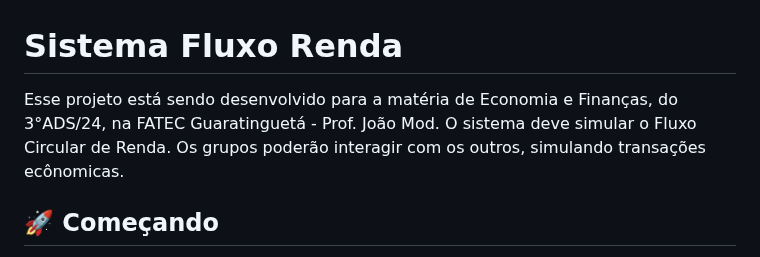
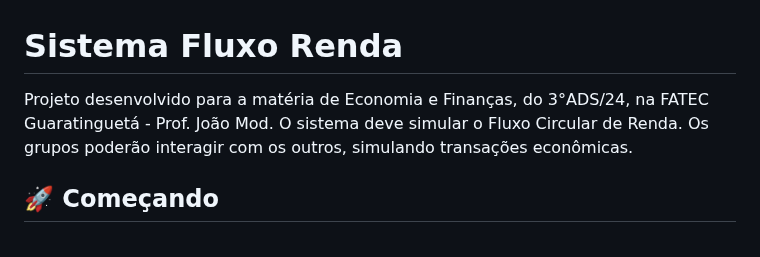
Before and after one commit to gab3mioni/sistemaFluxoRenda, a Markdown page: README.MD, the part around the change. GitHub-like rendering.

```diff
--- a/README.MD
+++ b/README.MD
@@ -1,7 +1,7 @@
 # Sistema Fluxo Renda
 
-Esse projeto está sendo desenvolvido para a matéria de Economia e Finanças, do 3°ADS/24, na FATEC Guaratinguetá - Prof. João Mod.
-O sistema deve simular o Fluxo Circular de Renda. Os grupos poderão interagir com os outros, simulando transações ecônomicas.
+Projeto desenvolvido para a matéria de Economia e Finanças, do 3°ADS/24, na FATEC Guaratinguetá - Prof. João Mod.
+O sistema deve simular o Fluxo Circular de Renda. Os grupos poderão interagir com os outros, simulando transações econômicas.
 
 ## 🚀 Começando
 
```
